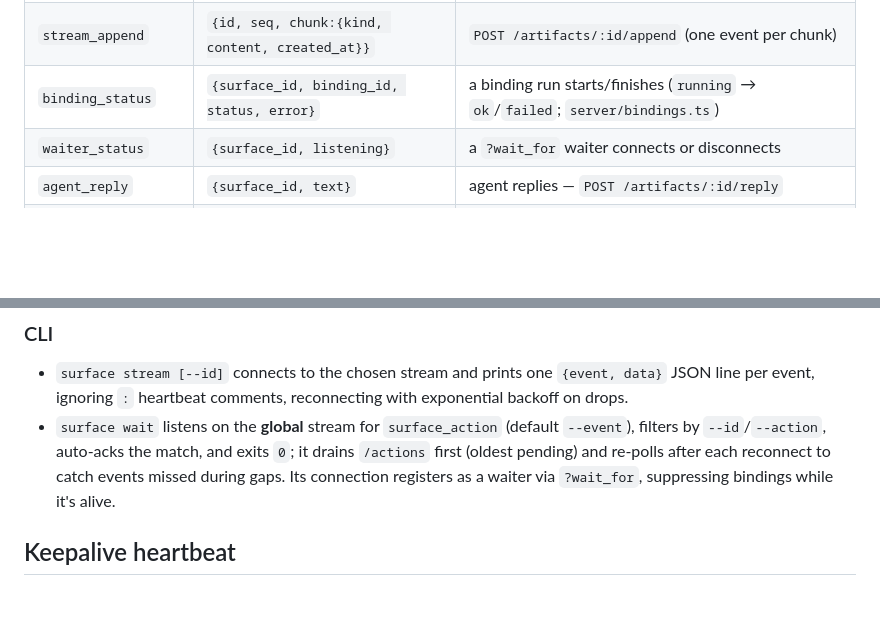
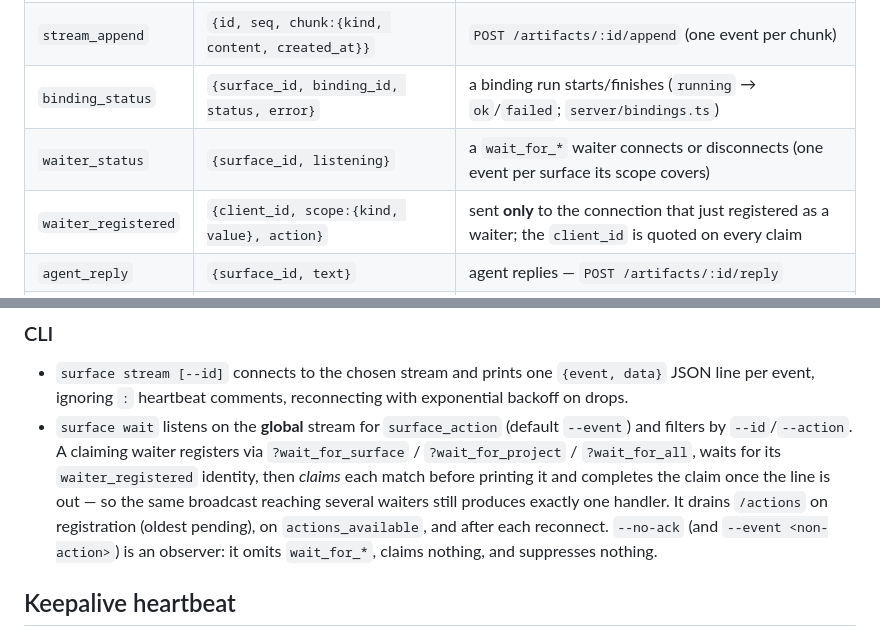
Before and after one commit to Aaryan-Kapoor/Surface, a Markdown page: docs/core/events.md, 2 parts joined by grey strips. Drawn GitHub-style; blank space fills up the shorter version.

Commit message:
Document the wait_for_* stream params consistently
http-api.md still described the pre-claim `?wait_for=` form as the way to
register a waiter, while events.md had already moved to `wait_for_*`. Both
now describe the same contract, including the deprecated legacy form and
the server's upgrade warning, and events.md documents waiter_registered.

```diff
--- a/docs/core/events.md
+++ b/docs/core/events.md
@@ -34,7 +34,8 @@ Two properties of global connections matter for delivery:
 | `state_patch` | `{id, patch, state_version}` | `PATCH /artifacts/:id/state`, or the server-side `ask` answered flip |
 | `stream_append` | `{id, seq, chunk:{kind, content, created_at}}` | `POST /artifacts/:id/append` (one event per chunk) |
 | `binding_status` | `{surface_id, binding_id, status, error}` | a binding run starts/finishes (`running` → `ok`/`failed`; `server/bindings.ts`) |
-| `waiter_status` | `{surface_id, listening}` | a `?wait_for` waiter connects or disconnects |
+| `waiter_status` | `{surface_id, listening}` | a `wait_for_*` waiter connects or disconnects (one event per surface its scope covers) |
+| `waiter_registered` | `{client_id, scope:{kind, value}, action}` | sent **only** to the connection that just registered as a waiter; the `client_id` is quoted on every claim |
 | `agent_reply` | `{surface_id, text}` | agent replies — `POST /artifacts/:id/reply` |
 | `display_navigate` | `{surface_id}` (null = grid/home) | `POST /display/navigate`, or auto on present/link when `open !== false`; optionally directed at one device |
 | `display_notify` | `{text, duration, style}` | `POST /display/notify` (optionally directed), or a throttled webhook-failure warning |
@@ -62,7 +63,7 @@ Note the per-surface `surface_updated` payload differs from the global one (it c
 
 ### CLI
 - `surface stream [--id]` connects to the chosen stream and prints one `{event, data}` JSON line per event, ignoring `:` heartbeat comments, reconnecting with exponential backoff on drops.
-- `surface wait` listens on the **global** stream for `surface_action` (default `--event`), filters by `--id`/`--action`, auto-acks the match, and exits `0`; it drains `/actions` first (oldest pending) and re-polls after each reconnect to catch events missed during gaps. Its connection registers as a waiter via `?wait_for`, suppressing bindings while it's alive.
+- `surface wait` listens on the **global** stream for `surface_action` (default `--event`) and filters by `--id`/`--action`. A claiming waiter registers via `?wait_for_surface` / `?wait_for_project` / `?wait_for_all`, waits for its `waiter_registered` identity, then *claims* each match before printing it and completes the claim once the line is out — so the same broadcast reaching several waiters still produces exactly one handler. It drains `/actions` on registration (oldest pending), on `actions_available`, and after each reconnect. `--no-ack` (and `--event <non-action>`) is an observer: it omits `wait_for_*`, claims nothing, and suppresses nothing.
 
 ## Keepalive heartbeat
 
```
Also changed, not shown: docs/core/http-api.md (+1 -1 lines).
